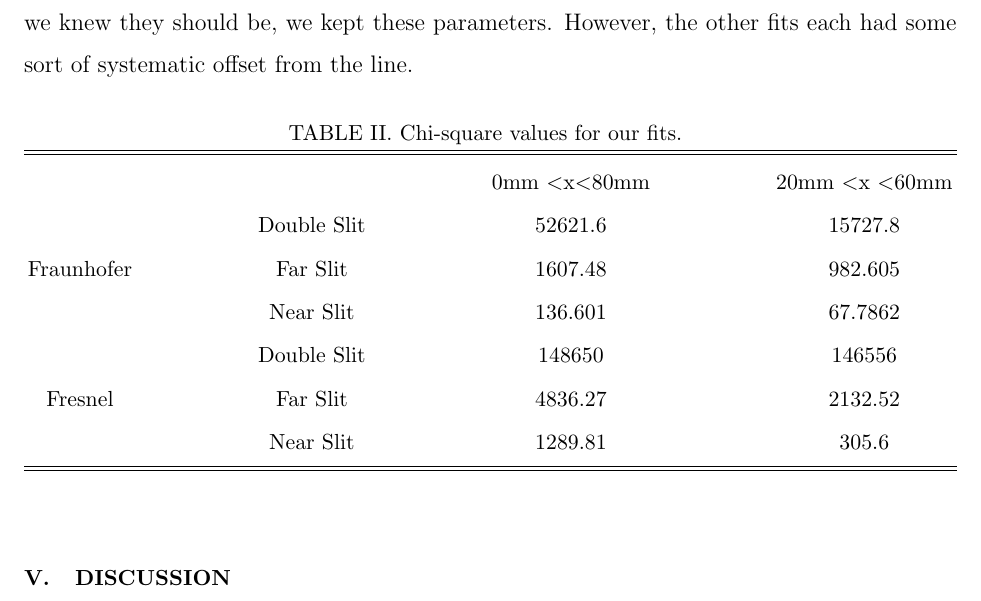
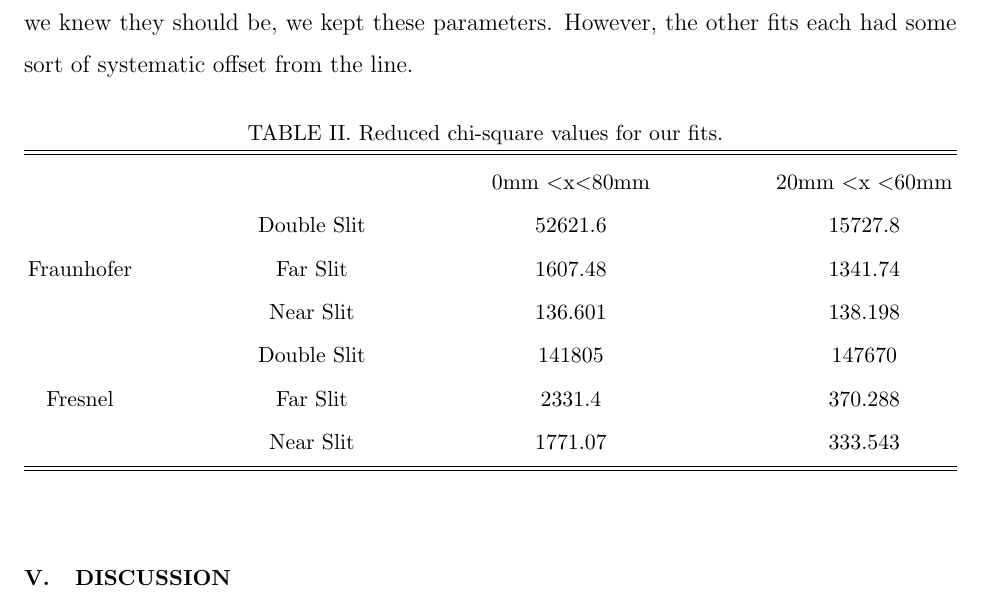
Before and after one commit to e5mulder/PhotonInterferenceLab, a LaTeX paper (Paper/Photon_Interference.tex): part of page 11 of 12, cut so that both start at the same text. Compiled offline with pdfLaTeX.

Commit message:
reduce chi square

```diff
--- a/Paper/Photon_Interference.tex
+++ b/Paper/Photon_Interference.tex
@@ -217,16 +217,16 @@ After fitting our data, we computed the chi-square value for each fit (see Table
 
 \begin{table}[h!]
 \centering
-\caption{Chi-square values for our fits. }
+\caption{Reduced chi-square values for our fits. }
 \begin{ruledtabular}
 \begin{tabular}{cccc}
                             &             & 0mm \textless x\textless 80mm & 20mm \textless x \textless 60mm \\
 \multirow{3}{*}{Fraunhofer} & Double Slit & 52621.6                       & 15727.8                         \\
-                            & Far Slit    & 1607.48                       & 982.605                         \\
-                            & Near Slit   & 136.601                       &        67.7862            \\
-\multirow{3}{*}{Fresnel}    & Double Slit & 148650                        & 146556                          \\
-                            & Far Slit    & 4836.27                       & 2132.52                         \\
-                            & Near Slit   & 1289.81                       & 305.6
+                            & Far Slit    & 1607.48                       & 1341.74                        \\
+                            & Near Slit   & 136.601                       &        138.198            \\
+\multirow{3}{*}{Fresnel}    & Double Slit &          141805               & 147670                          \\
+                            & Far Slit    & 2331.4                       & 370.288                         \\
+                            & Near Slit   & 1771.07                       &333.543
 \end{tabular}
 \end{ruledtabular}
 \label{chi-square}
```
